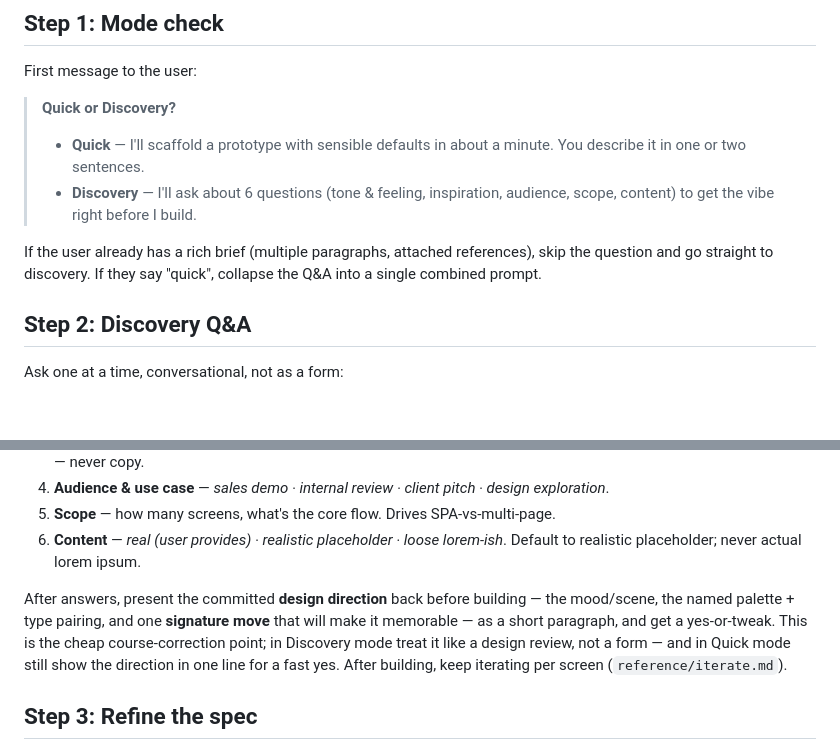
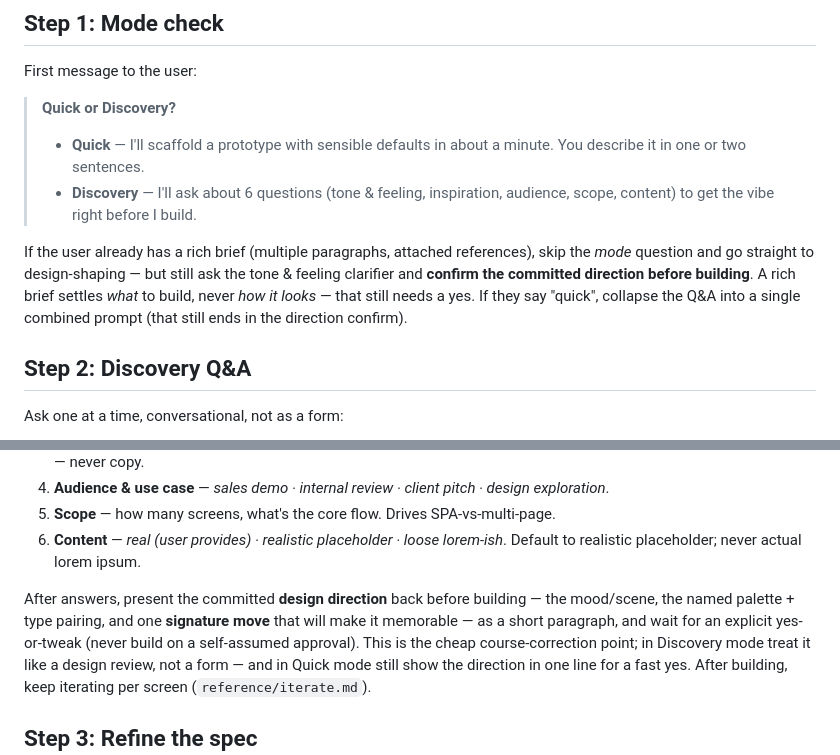
Before and after one commit to kurenn/claude-prototype, a Markdown page: reference/discovery.md, 2 parts joined by grey strips. Drawn GitHub-style; blank space fills up the shorter version.

Commit message:
Make "ask before building" a hard, mode-independent gate
User feedback + the #13 skill-test finding: the direction-confirm was too easy to
self-approve, and a rich brief skipped straight to building. Now:
- SKILL.md: never write a screen until the user gives a real yes/tweak to the committed
  design direction — holds in every mode; a rich brief settles WHAT, not HOW IT LOOKS.
- discovery.md: a rich brief skips only the *mode* question, still asks the tone/feeling
  clarifier and confirms the direction; the confirm now says WAIT for an explicit yes,
  never build on a self-assumed approval.

Co-Authored-By: Claude Opus 4.8 (1M context) <noreply@anthropic.com>

```diff
--- a/reference/discovery.md
+++ b/reference/discovery.md
@@ -13,8 +13,10 @@ First message to the user:
 > - **Discovery** — I'll ask about 6 questions (tone &amp; feeling, inspiration, audience, scope, content) to get the vibe right before I build.
 
 If the user already has a rich brief (multiple paragraphs, attached references), skip
-the question and go straight to discovery. If they say "quick", collapse the Q&A into a
-single combined prompt.
+the *mode* question and go straight to design-shaping — but still ask the tone &amp; feeling
+clarifier and **confirm the committed direction before building**. A rich brief settles
+*what* to build, never *how it looks* — that still needs a yes. If they say "quick",
+collapse the Q&A into a single combined prompt (that still ends in the direction confirm).
 
 ## Step 2: Discovery Q&A
 
@@ -29,7 +31,8 @@ Ask one at a time, conversational, not as a form:
 
 After answers, present the committed **design direction** back before building — the
 mood/scene, the named palette + type pairing, and one **signature move** that will make it
-memorable — as a short paragraph, and get a yes-or-tweak. This is the cheap course-correction
+memorable — as a short paragraph, and wait for an explicit yes-or-tweak (never build on a
+self-assumed approval). This is the cheap course-correction
 point; in Discovery mode treat it like a design review, not a form — and in Quick mode still show
 the direction in one line for a fast yes. After building, keep iterating per screen
 (`reference/iterate.md`).
```
Also changed, not shown: SKILL.md (+2 -2 lines).
